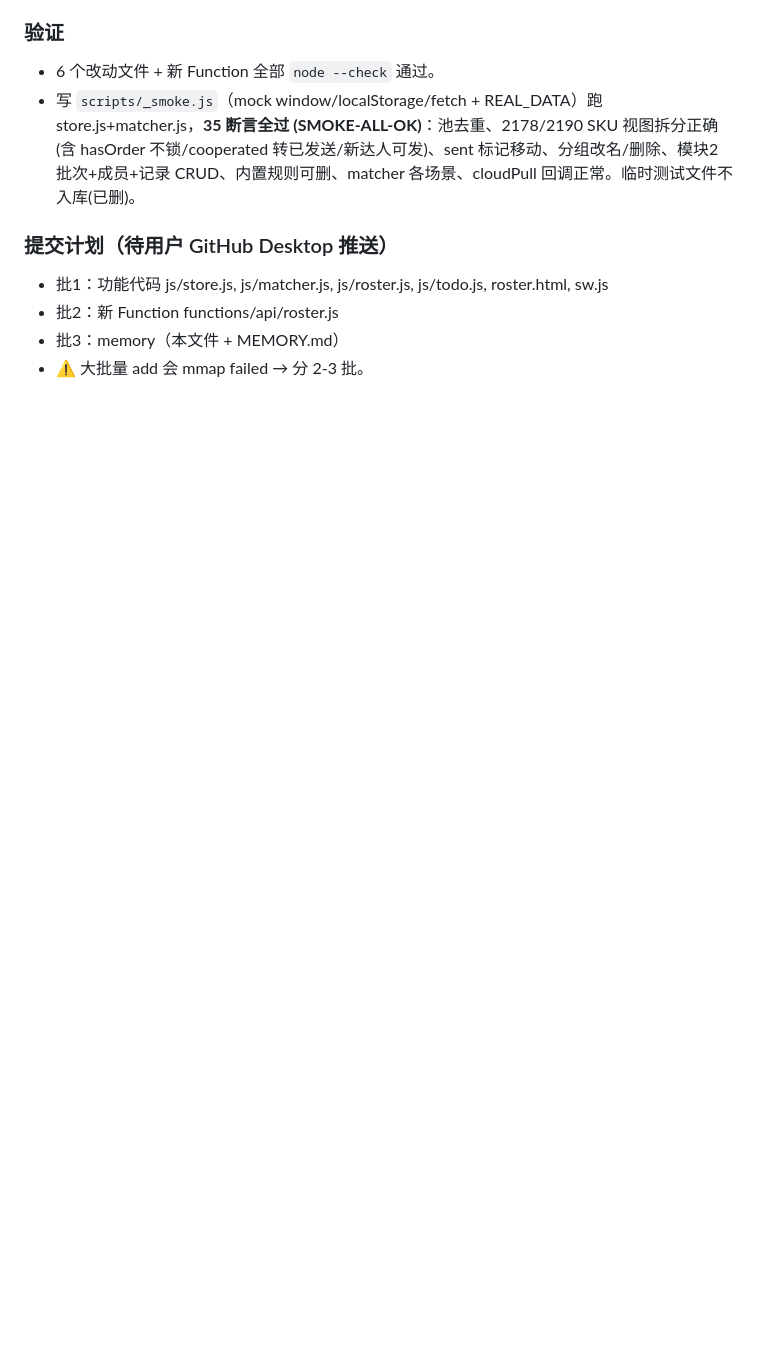
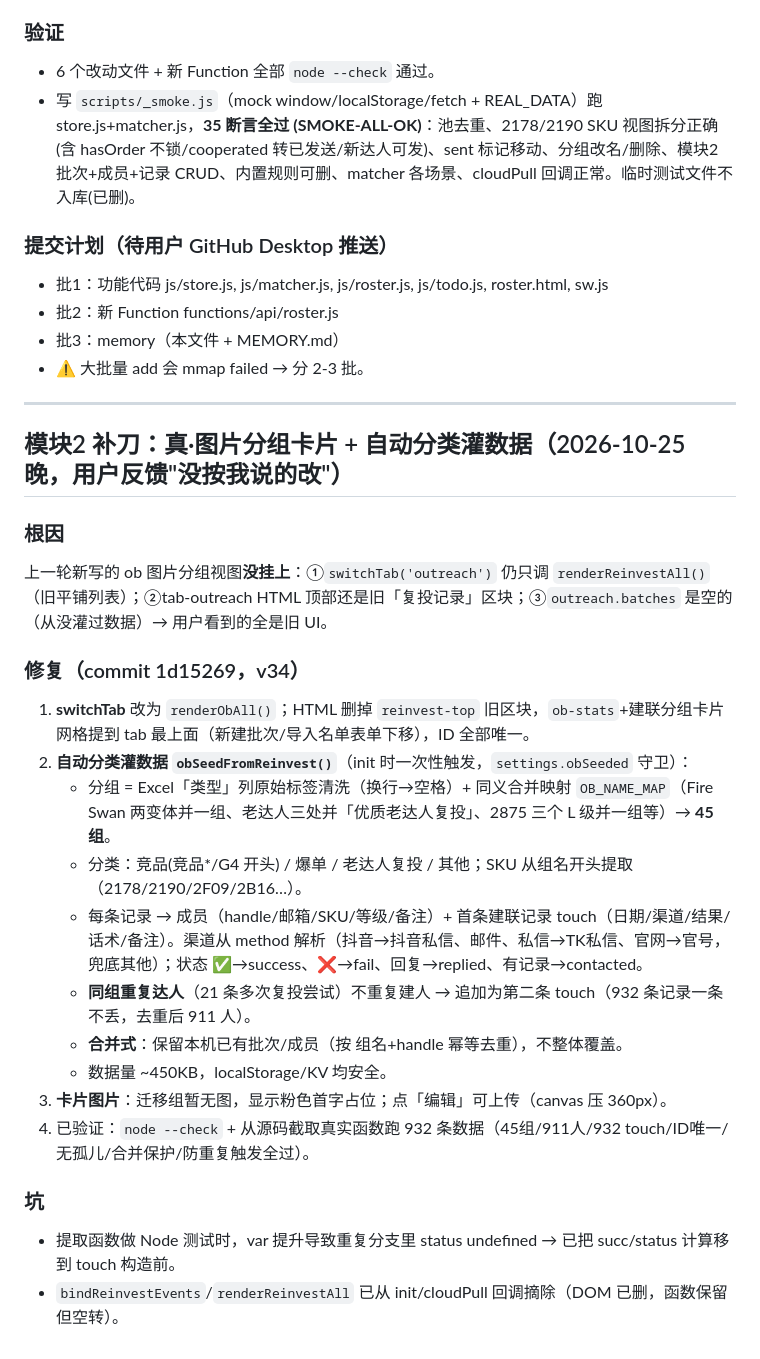
Before and after one commit to jujusuda/dlooda-tkbd-crm, a Markdown page: .workbuddy/memory/2026-10-25.md, the part around the change. Drawn GitHub-style; blank space fills up the shorter version.

Commit message:
docs: 模块2 图片分组重构+自动分类灌数据 日志与长期记忆更新

```diff
--- a/.workbuddy/memory/2026-10-25.md
+++ b/.workbuddy/memory/2026-10-25.md
@@ -68,3 +68,26 @@
 - 批2：新 Function functions/api/roster.js
 - 批3：memory（本文件 + MEMORY.md）
 - ⚠️ 大批量 add 会 mmap failed → 分 2-3 批。
+
+---
+
+## 模块2 补刀：真·图片分组卡片 + 自动分类灌数据（2026-10-25 晚，用户反馈"没按我说的改"）
+
+### 根因
+上一轮新写的 ob 图片分组视图**没挂上**：①`switchTab('outreach')` 仍只调 `renderReinvestAll()`（旧平铺列表）；②tab-outreach HTML 顶部还是旧「复投记录」区块；③`outreach.batches` 是空的（从没灌过数据）→ 用户看到的全是旧 UI。
+
+### 修复（commit 1d15269，v34）
+1. **switchTab** 改为 `renderObAll()`；HTML 删掉 `reinvest-top` 旧区块，`ob-stats`+建联分组卡片网格提到 tab 最上面（新建批次/导入名单表单下移），ID 全部唯一。
+2. **自动分类灌数据 `obSeedFromReinvest()`**（init 时一次性触发，`settings.obSeeded` 守卫）：
+   - 分组 = Excel「类型」列原始标签清洗（换行→空格）+ 同义合并映射 `OB_NAME_MAP`（Fire Swan 两变体并一组、老达人三处并「优质老达人复投」、2875 三个 L 级并一组等）→ **45 组**。
+   - 分类：竞品(竞品*/G4 开头) / 爆单 / 老达人复投 / 其他；SKU 从组名开头提取（2178/2190/2F09/2B16…）。
+   - 每条记录 → 成员（handle/邮箱/SKU/等级/备注）+ 首条建联记录 touch（日期/渠道/结果/话术/备注）。渠道从 method 解析（抖音→抖音私信、邮件、私信→TK私信、官网→官号，兜底其他）；状态 ✅→success、❌→fail、回复→replied、有记录→contacted。
+   - **同组重复达人**（21 条多次复投尝试）不重复建人 → 追加为第二条 touch（932 条记录一条不丢，去重后 911 人）。
+   - **合并式**：保留本机已有批次/成员（按 组名+handle 幂等去重），不整体覆盖。
+   - 数据量 ~450KB，localStorage/KV 均安全。
+3. **卡片图片**：迁移组暂无图，显示粉色首字占位；点「编辑」可上传（canvas 压 360px）。
+4. 已验证：`node --check` + 从源码截取真实函数跑 932 条数据（45组/911人/932 touch/ID唯一/无孤儿/合并保护/防重复触发全过）。
+
+### 坑
+- 提取函数做 Node 测试时，var 提升导致重复分支里 status undefined → 已把 succ/status 计算移到 touch 构造前。
+- `bindReinvestEvents`/`renderReinvestAll` 已从 init/cloudPull 回调摘除（DOM 已删，函数保留但空转）。
```
Also changed, not shown: .workbuddy/memory/MEMORY.md (+3 -2 lines).
